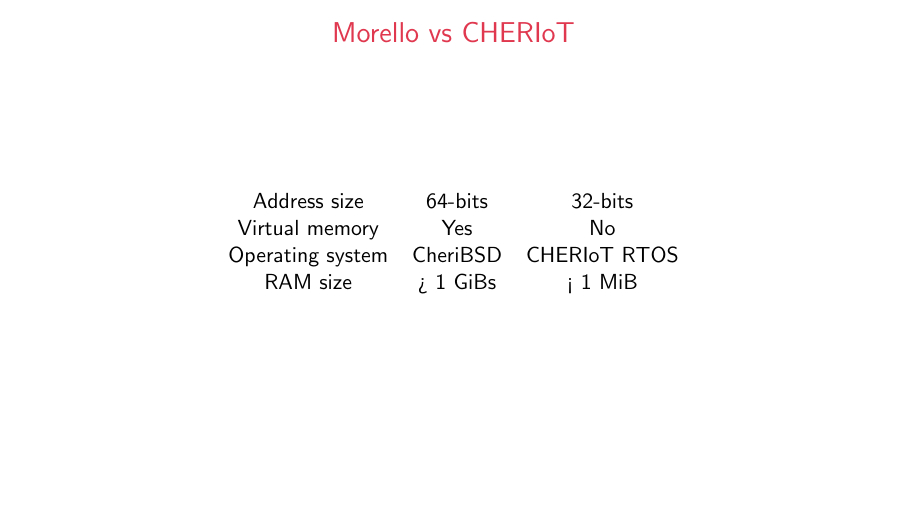
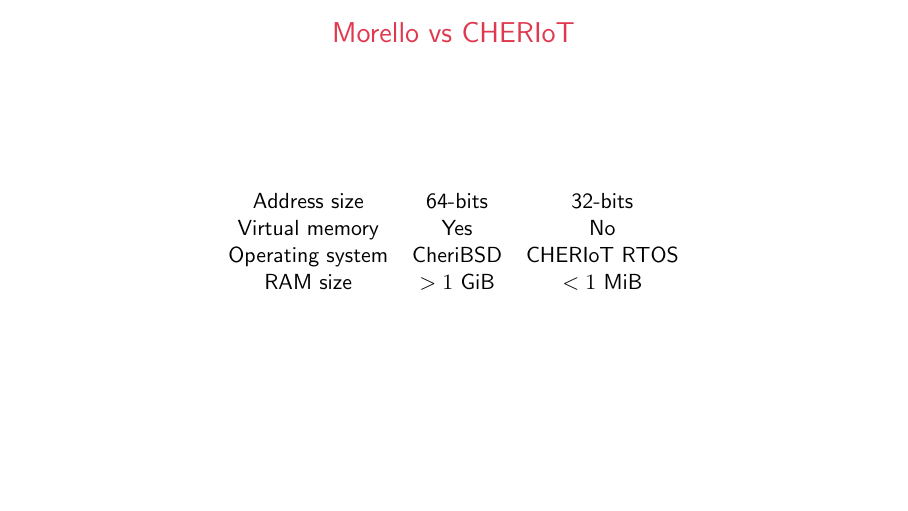
Before and after one commit to marnovandermaas/hipeac25-workshop-slides, LaTeX slides (slides.tex, which reads content.tex): page 2 of 12. Compiled offline with pdfLaTeX.

Commit message:
Symbols fixed
Less than and greater than need to be in math mode. Also removed a
commented slide.

```diff
--- a/content.tex
+++ b/content.tex
@@ -18,7 +18,7 @@
     Address size & 64-bits & 32-bits \\
     Virtual memory & Yes & No \\
     Operating system & CheriBSD & CHERIoT RTOS \\
-    RAM size & > 1 GiBs & < 1 MiB \\
+    RAM size & $>1$ GiB & $<1$ MiB \\
   \end{tabular}
   \end{center}
 \end{frame}
```
Also changed, not shown: content.tex (19 more changed lines).
